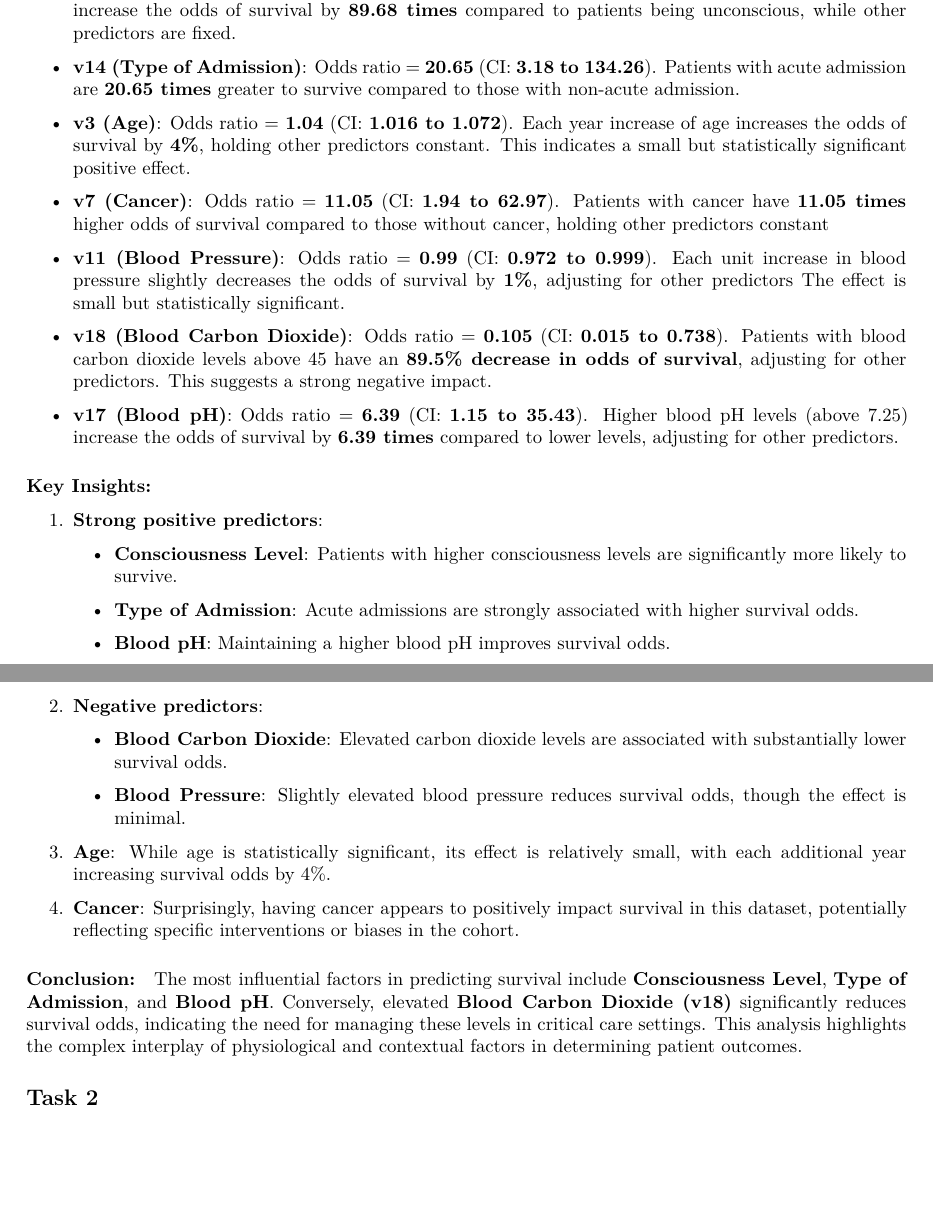
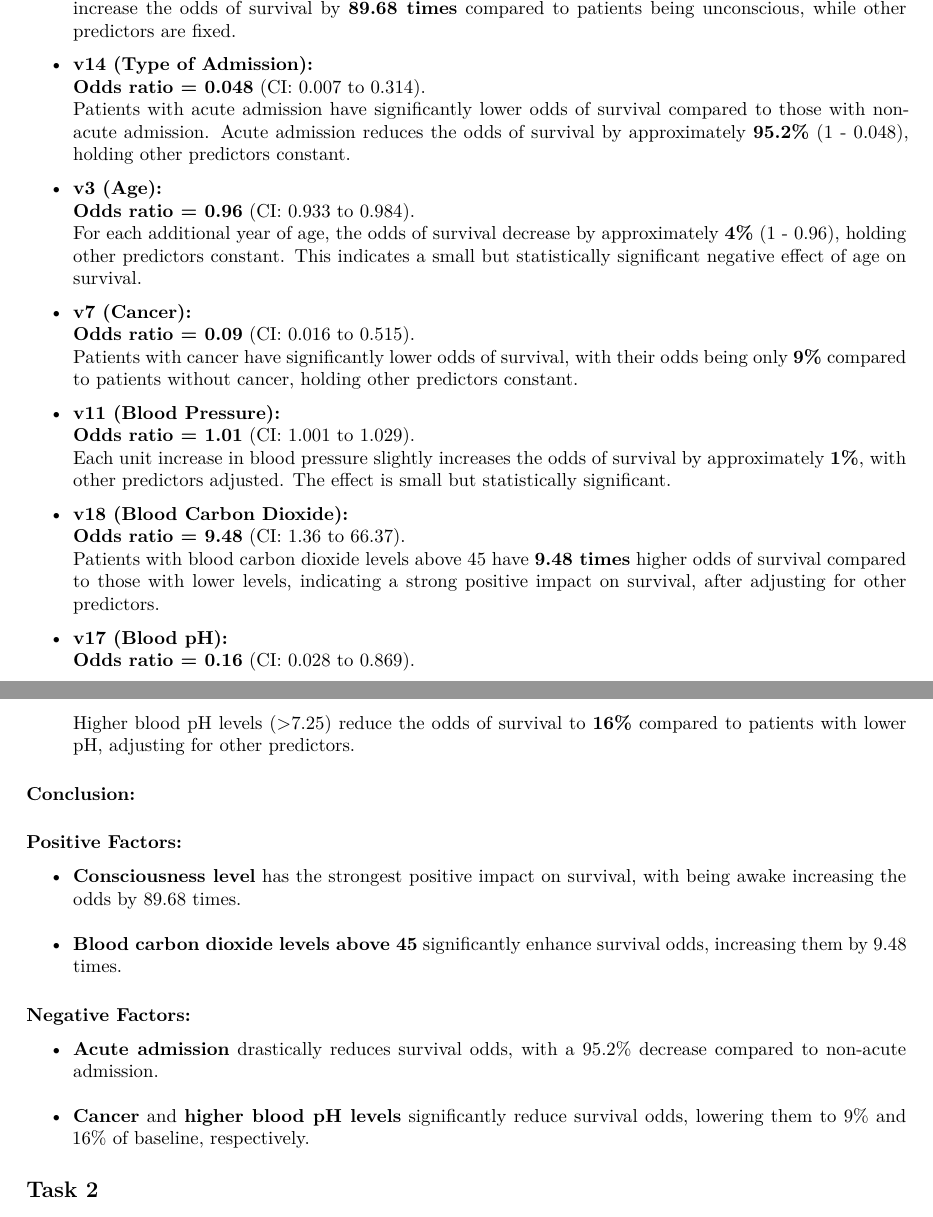
Before and after one commit to gabriellindqvist/MT5019, an R Markdown document (CA4/CA4_final.Rmd): two parts of pages 3 and 4 of 10, joined at a grey line, cut so that both start at the same text, the shorter picture padded with empty space. Rendered offline with R 4.5, knitr and Pandoc, then LaTeX, with nearby package versions; code that draws random numbers runs with fixed seeds of ours; some code elsewhere in the file could not run offline.

Commit message:
Update CA4_final.Rmd

```diff
--- a/CA4/CA4_final.Rmd
+++ b/CA4/CA4_final.Rmd
@@ -145,4 +145,3 @@ print(results)
 
 #### Model Results:
 
-- **v21 (Consciousness Level)**: Odds ratio = **89.68** (CI: **12.29 to 654.56**). Being awake significantly increase the odds of survival by **89.68 times** compared to patients being unconscious, while other predictors are fixed.
@@ -149,38 +150,37 @@ print(results)
+  Being awake significantly increase the odds of survival by **89.68 times** compared to patients being unconscious, while other predictors are fixed.
 
-- **v14 (Type of Admission)**: Odds ratio = **20.65** (CI: **3.18 to 134.26**). Patients with acute admission are **20.65 times** greater to survive compared to those with non-acute admission.
+- **v14 (Type of Admission):**
+  **Odds ratio = 0.048** (CI: 0.007 to 0.314).
+  Patients with acute admission have significantly lower odds of survival compared to those with non-acute admission. Acute admission reduces the odds of survival by approximately **95.2%** (1 - 0.048), holding other predictors constant.
 
-- **v3 (Age)**: Odds ratio = **1.04** (CI: **1.016 to 1.072**). Each year increase of age increases the odds of survival by **4%**, holding other predictors constant. This indicates a small but statistically significant positive effect.
+- **v3 (Age):**
+  **Odds ratio = 0.96** (CI: 0.933 to 0.984).
+  For each additional year of age, the odds of survival decrease by approximately **4%** (1 - 0.96), holding other predictors constant. This indicates a small but statistically significant negative effect of age on survival.
 
-- **v7 (Cancer)**: Odds ratio = **11.05** (CI: **1.94 to 62.97**). Patients with cancer have **11.05 times** higher odds of survival compared to those without cancer, holding other predictors constant
+- **v7 (Cancer):**
+  **Odds ratio = 0.09** (CI: 0.016 to 0.515).
+  Patients with cancer have significantly lower odds of survival, with their odds being only **9%** compared to patients without cancer, holding other predictors constant.
 
-- **v11 (Blood Pressure)**: Odds ratio = **0.99** (CI: **0.972 to 0.999**). Each unit increase in blood pressure slightly decreases the odds of survival by **1%**, adjusting for other predictors The effect is small but statistically significant.
+- **v11 (Blood Pressure):**
+  **Odds ratio = 1.01** (CI: 1.001 to 1.029).
+  Each unit increase in blood pressure slightly increases the odds of survival by approximately **1%**, with other predictors adjusted. The effect is small but statistically significant.
 
-- **v18 (Blood Carbon Dioxide)**: Odds ratio = **0.105** (CI: **0.015 to 0.738**). Patients with blood carbon dioxide levels above 45 have an **89.5% decrease in odds of survival**, adjusting for other predictors. This suggests a strong negative impact.
+- **v18 (Blood Carbon Dioxide):**
+  **Odds ratio = 9.48** (CI: 1.36 to 66.37).
+  Patients with blood carbon dioxide levels above 45 have **9.48 times** higher odds of survival compared to those with lower levels, indicating a strong positive impact on survival, after adjusting for other predictors.
 
-- **v17 (Blood pH)**: Odds ratio = **6.39** (CI: **1.15 to 35.43**). Higher blood pH levels (above 7.25) increase the odds of survival by **6.39 times** compared to lower levels, adjusting for other predictors.
-
-#### Key Insights:
-
-1. **Strong positive predictors**:
-
-   - **Consciousness Level**: Patients with higher consciousness levels are significantly more likely to survive.
-
-   - **Type of Admission**: Acute admissions are strongly associated with higher survival odds.
-
-   - **Blood pH**: Maintaining a higher blood pH improves survival odds.
-
-2. **Negative predictors**:
-
-   - **Blood Carbon Dioxide**: Elevated carbon dioxide levels are associated with substantially lower survival odds.
-
-   - **Blood Pressure**: Slightly elevated blood pressure reduces survival odds, though the effect is minimal.
-
-3. **Age**: While age is statistically significant, its effect is relatively small, with each additional year increasing survival odds by 4%.
-
-4. **Cancer**: Surprisingly, having cancer appears to positively impact survival in this dataset, potentially reflecting specific interventions or biases in the cohort.
+- **v17 (Blood pH):**
+  **Odds ratio = 0.16** (CI: 0.028 to 0.869).
+  Higher blood pH levels (>7.25) reduce the odds of survival to **16%** compared to patients with lower pH, adjusting for other predictors.
 
 #### Conclusion:
-The most influential factors in predicting survival include **Consciousness Level**, **Type of Admission**, and **Blood pH**. Conversely, elevated **Blood Carbon Dioxide (v18)** significantly reduces survival odds, indicating the need for managing these levels in critical care settings. This analysis highlights the complex interplay of physiological and contextual factors in determining patient outcomes.
+##### Positive Factors:
+- **Consciousness level** has the strongest positive impact on survival, with being awake increasing the odds by 89.68 times.
+- **Blood carbon dioxide levels above 45** significantly enhance survival odds, increasing them by 9.48 times.
+
+##### Negative Factors:
+- **Acute admission** drastically reduces survival odds, with a 95.2% decrease compared to non-acute admission.
+- **Cancer** and **higher blood pH levels** significantly reduce survival odds, lowering them to 9% and 16% of baseline, respectively.
 
 ## Task 2
 
```
Also changed, not shown: CA4/CA4_final.Rmd (2 more changed lines).
